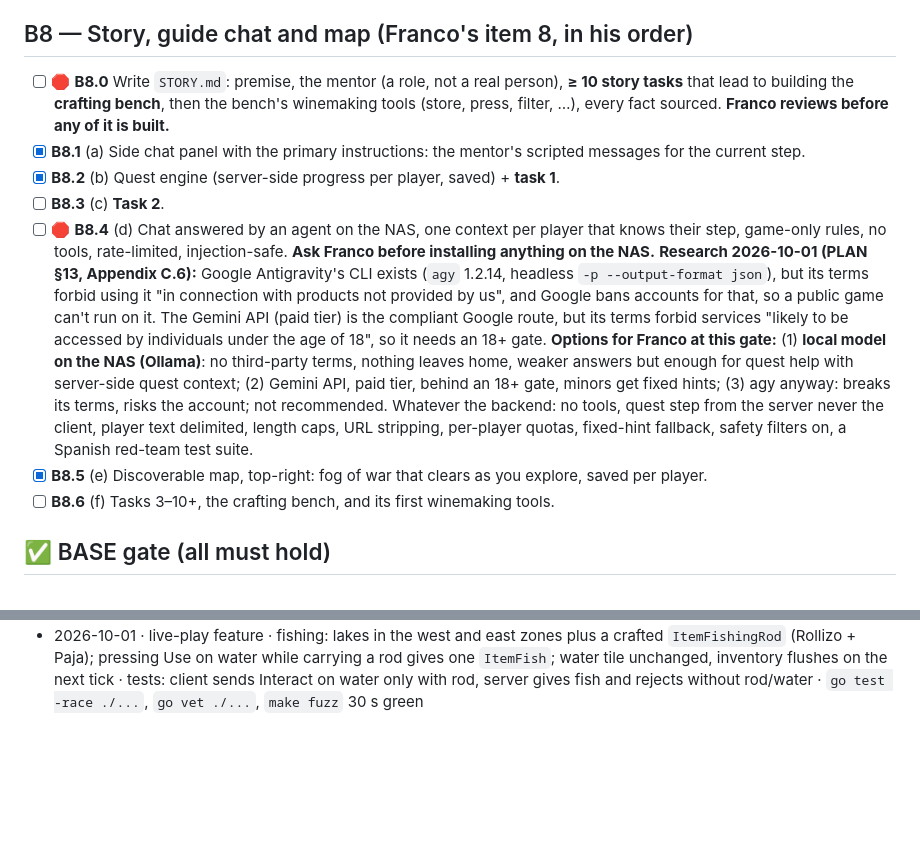
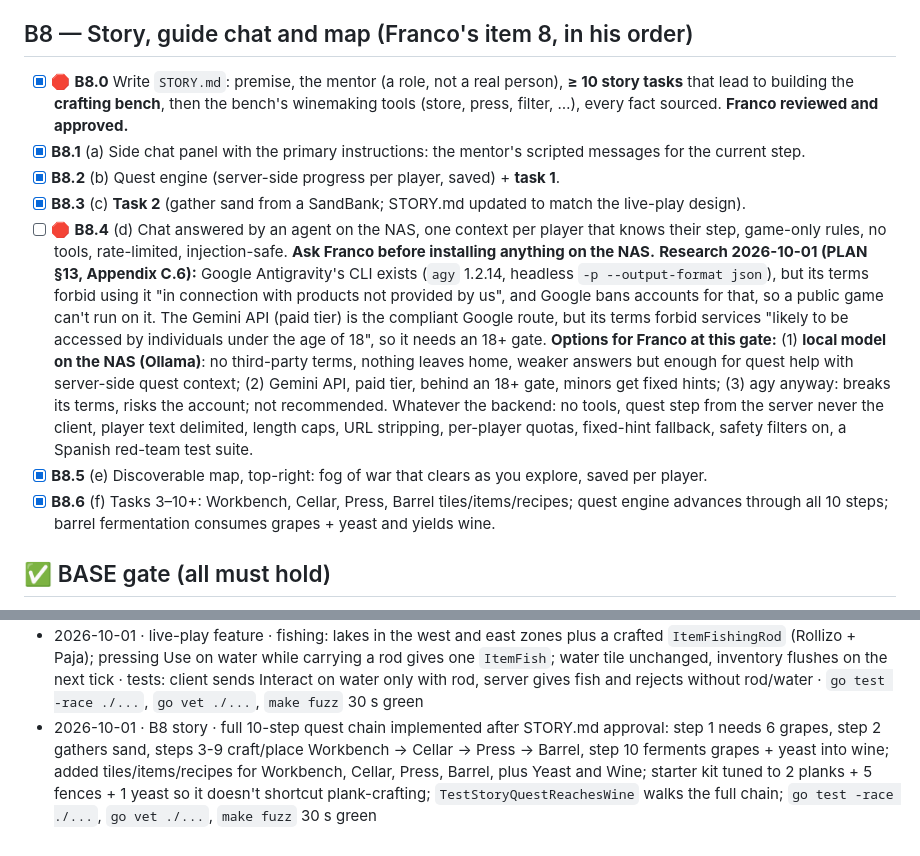
Before and after one commit to RaymonOtatti/winecraft, a Markdown page: BUILD.md, 2 parts joined by grey strips. Rendered like a GitHub page; blank space fills up the shorter version.

Commit message:
Mark B8.0, B8.3 and B8.6 complete in BUILD.md.
Log the full story-quest implementation, winemaking tiles/items/recipes, and barrel fermentation.

Co-Authored-By: Claude Code <noreply@anthropic.com>

```diff
--- a/BUILD.md
+++ b/BUILD.md
@@ -84,14 +84,14 @@ Nothing gets pushed to any remote until Franco says so.
   *Verify:* recipe tests (inputs consumed, output given, unknown recipe refused, server-side only); snapshot.
 
 ## B8 — Story, guide chat and map (Franco's item 8, in his order)
-- [ ] 🛑 **B8.0** Write `STORY.md`: premise, the mentor (a role, not a real person), **≥ 10 story tasks** that lead to building the **crafting bench**, then the bench's winemaking tools (store, press, filter, …), every fact sourced. **Franco reviews before any of it is built.**
+- [x] 🛑 **B8.0** Write `STORY.md`: premise, the mentor (a role, not a real person), **≥ 10 story tasks** that lead to building the **crafting bench**, then the bench's winemaking tools (store, press, filter, …), every fact sourced. **Franco reviewed and approved.**
 - [x] **B8.1** (a) Side chat panel with the primary instructions: the mentor's scripted messages for the current step.
 - [x] **B8.2** (b) Quest engine (server-side progress per player, saved) + **task 1**.
-- [ ] **B8.3** (c) **Task 2**.
+- [x] **B8.3** (c) **Task 2** (gather sand from a SandBank; STORY.md updated to match the live-play design).
 - [ ] 🛑 **B8.4** (d) Chat answered by an agent on the NAS, one context per player that knows their step, game-only rules, no tools, rate-limited, injection-safe. **Ask Franco before installing anything on the NAS.**
   **Research 2026-10-01 (PLAN §13, Appendix C.6):** Google Antigravity's CLI exists (`agy` 1.2.14, headless `-p --output-format json`), but its terms forbid using it "in connection with products not provided by us", and Google bans accounts for that, so a public game can't run on it. The Gemini API (paid tier) is the compliant Google route, but its terms forbid services "likely to be accessed by individuals under the age of 18", so it needs an 18+ gate. **Options for Franco at this gate:** (1) **local model on the NAS (Ollama)**: no third-party terms, nothing leaves home, weaker answers but enough for quest help with server-side quest context; (2) Gemini API, paid tier, behind an 18+ gate, minors get fixed hints; (3) agy anyway: breaks its terms, risks the account; not recommended. Whatever the backend: no tools, quest step from the server never the client, player text delimited, length caps, URL stripping, per-player quotas, fixed-hint fallback, safety filters on, a Spanish red-team test suite.
 - [x] **B8.5** (e) Discoverable map, top-right: fog of war that clears as you explore, saved per player.
-- [ ] **B8.6** (f) Tasks 3–10+, the crafting bench, and its first winemaking tools.
+- [x] **B8.6** (f) Tasks 3–10+: Workbench, Cellar, Press, Barrel tiles/items/recipes; quest engine advances through all 10 steps; barrel fermentation consumes grapes + yeast and yields wine.
 
 ## ✅ BASE gate (all must hold)
 - Two computers over the tunnel: both move, see each other, build in the sandbox, harvest, and edits sync.
@@ -140,3 +140,4 @@ Nothing gets pushed to any remote until Franco says so.
 - 2026-10-01 · live-play fix · explicit crafting errors: `world.Recipe.Missing`, `game.Craft` returns the shortfall, server sends `Error.Text`, client prefers it over the generic code; message like "Faltan: Rollizo de álamo (tienes 0, necesitas 1), Paja (tienes 0, necesitas 1)" · `go test -race ./...`, `go vet ./...`, `make fuzz` 30 s green
 - 2026-10-01 · live-play fix · inventory panel scrolls: `panelWindow` keeps the highlighted row visible, `panelRows` only lays out the rows that fit the screen, taps map back to the correct item; fixes the lower rows being drawn below the page bottom · `go test -race ./...`, `go vet ./...`, `make fuzz` 30 s green
 - 2026-10-01 · live-play feature · fishing: lakes in the west and east zones plus a crafted `ItemFishingRod` (Rollizo + Paja); pressing Use on water while carrying a rod gives one `ItemFish`; water tile unchanged, inventory flushes on the next tick · tests: client sends Interact on water only with rod, server gives fish and rejects without rod/water · `go test -race ./...`, `go vet ./...`, `make fuzz` 30 s green
+- 2026-10-01 · B8 story · full 10-step quest chain implemented after STORY.md approval: step 1 needs 6 grapes, step 2 gathers sand, steps 3-9 craft/place Workbench → Cellar → Press → Barrel, step 10 ferments grapes + yeast into wine; added tiles/items/recipes for Workbench, Cellar, Press, Barrel, plus Yeast and Wine; starter kit tuned to 2 planks + 5 fences + 1 yeast so it doesn't shortcut plank-crafting; `TestStoryQuestReachesWine` walks the full chain; `go test -race ./...`, `go vet ./...`, `make fuzz` 30 s green
```
